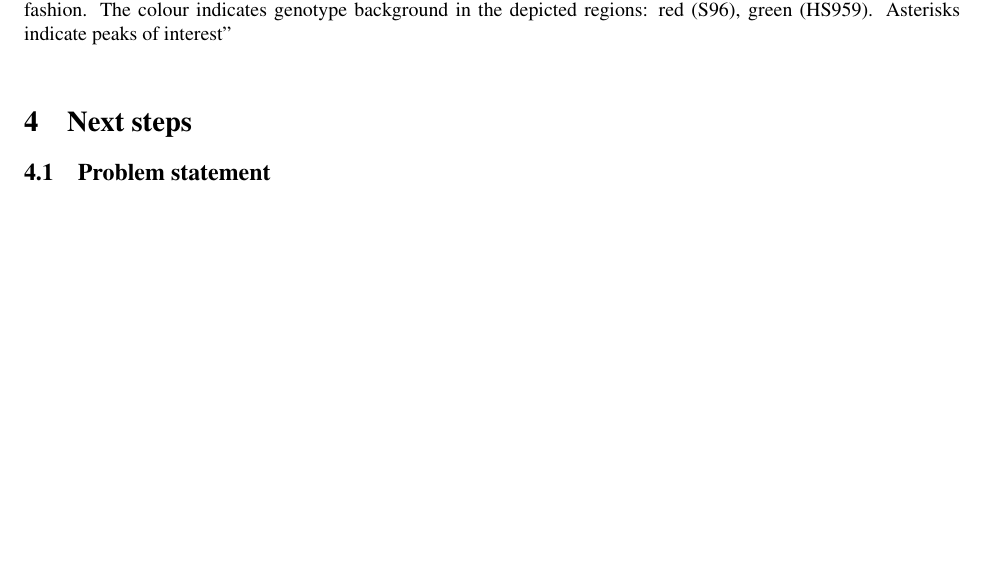
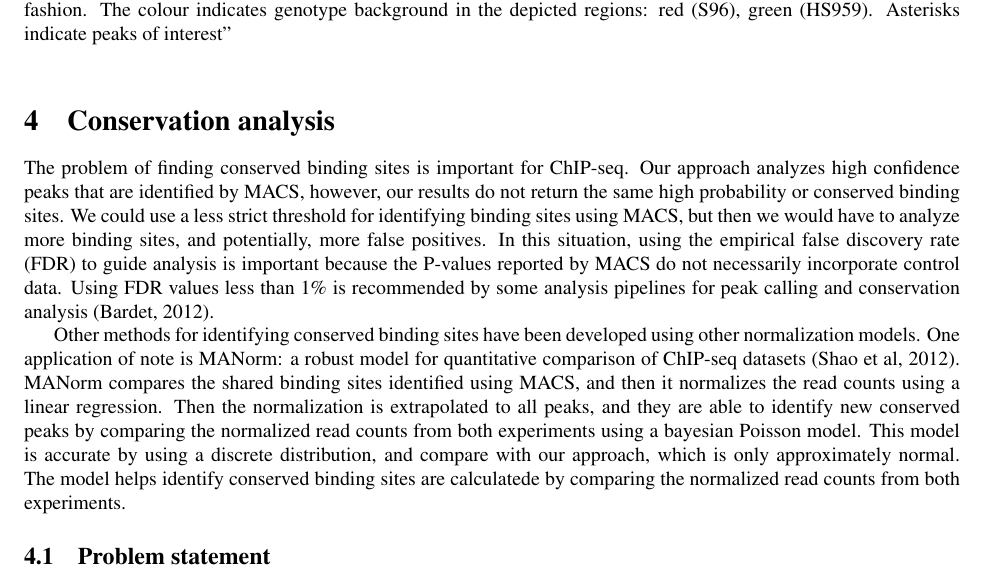
Before and after one commit to cmdcolin/macs-accessories, a LaTeX paper (Report3.tex): part of page 5 of 5, cut so that both start at the same text, the shorter picture padded with empty space. Compiled offline with pdfLaTeX.

Commit message:
Add additional info about other conservation models

```diff
--- a/Report3.tex
+++ b/Report3.tex
@@ -358,7 +358,32 @@ peaks of interest''\\
 
 
 
-\section{Next steps}
+\section{Conservation analysis}
+
+The problem of finding conserved binding sites is important for ChIP-seq.
+Our approach analyzes high confidence peaks that are identified by
+MACS, however, our results do not return the same high probability
+or conserved binding sites. We could use a less strict threshold for
+identifying binding sites using MACS, but then we would have to analyze
+more binding sites, and potentially, more false positives. In this
+situation, using the empirical false discovery rate (FDR) to guide
+analysis is important because the P-values reported by MACS do not
+necessarily incorporate control data. Using FDR values less than 1\%
+is recommended by some analysis pipelines for peak calling and conservation
+analysis (Bardet, 2012).
+
+Other methods for identifying conserved binding sites have been developed
+using other normalization models. One application of note is MANorm:
+a robust model for quantitative comparison of ChIP-seq datasets (Shao
+et al, 2012). MANorm compares the shared binding sites identified
+using MACS, and then it normalizes the read counts using a linear
+regression. Then the normalization is extrapolated to all peaks, and
+they are able to identify new conserved peaks by comparing the normalized
+read counts from both experiments using a bayesian Poisson model.
+This model is accurate by using a discrete distribution, and  compare
+with our approach, which is only approximately normal. The model helps
+identify conserved binding sites are calculatede by comparing the
+normalized read counts from both experiments.
 
 
 \subsection{Problem statement}
```
Also changed, not shown: 1 other file.
